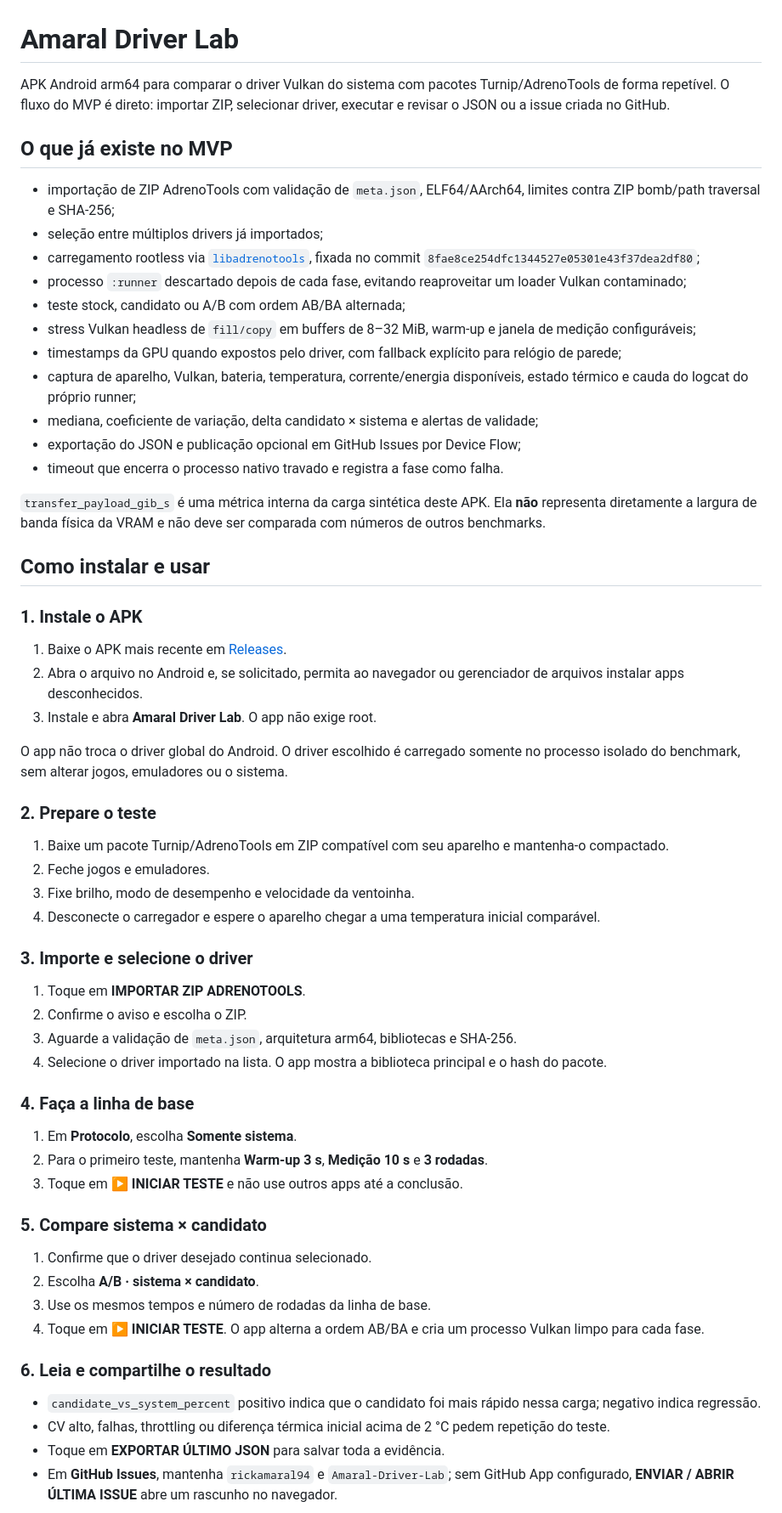
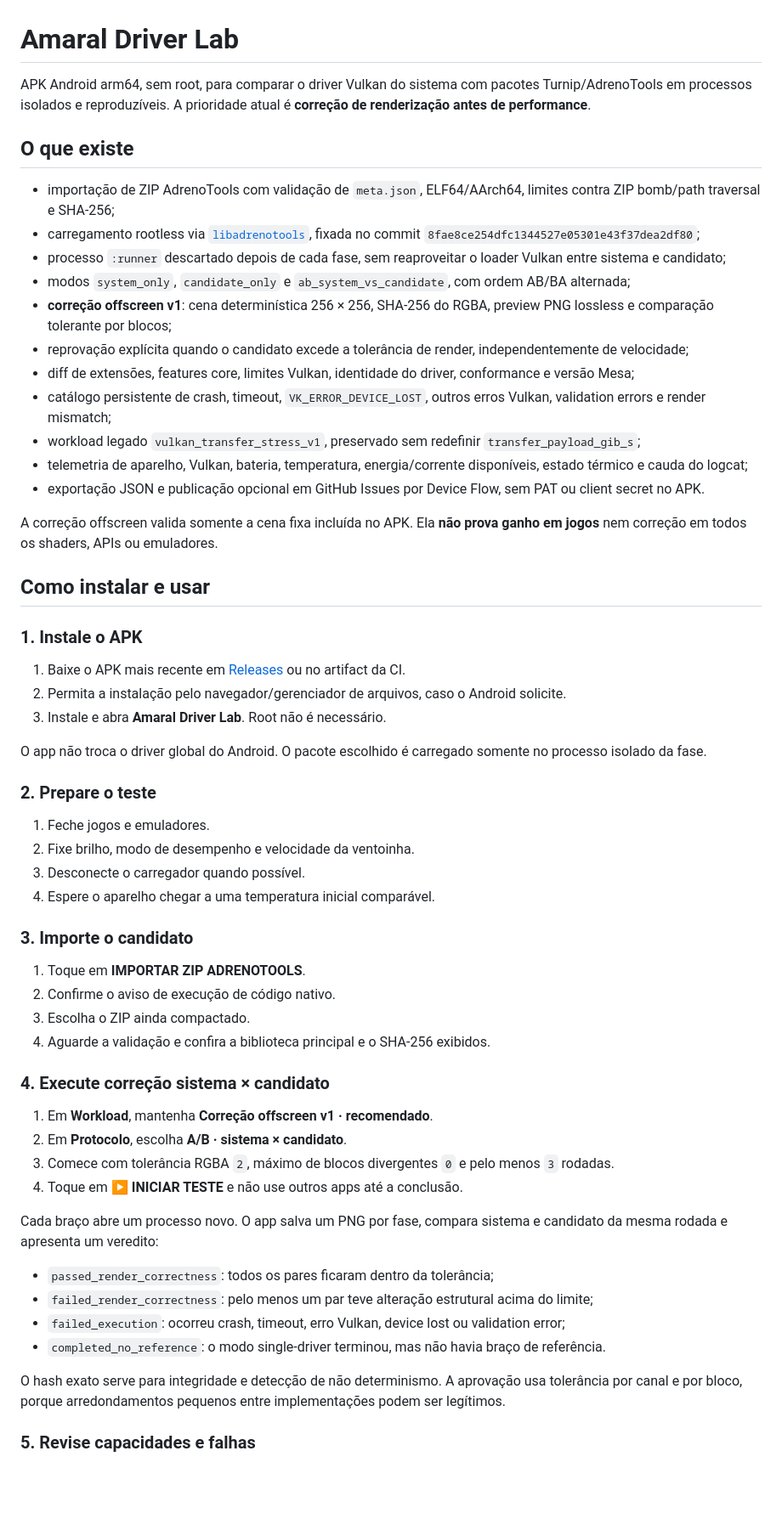
Before and after one commit to rickamaral94/Amaral-Driver-Lab, a Markdown page: README.md, the part around one of its changes. Shown at 85% size. Rendered like a GitHub page; blank space fills up the shorter version.

Commit message:
docs: describe correction-first phase one workflow

```diff
--- a/README.md
+++ b/README.md
@@ -1,64 +1,62 @@
 # Amaral Driver Lab
 
-APK Android arm64 para comparar o driver Vulkan do sistema com pacotes Turnip/AdrenoTools de forma repetível. O fluxo do MVP é direto: importar ZIP, selecionar driver, executar e revisar o JSON ou a issue criada no GitHub.
+APK Android arm64, sem root, para comparar o driver Vulkan do sistema com pacotes Turnip/AdrenoTools em processos isolados e reproduzíveis. A prioridade atual é **correção de renderização antes de performance**.
 
-## O que já existe no MVP
+## O que existe
 
 - importação de ZIP AdrenoTools com validação de `meta.json`, ELF64/AArch64, limites contra ZIP bomb/path traversal e SHA-256;
-- seleção entre múltiplos drivers já importados;
 - carregamento rootless via [`libadrenotools`](https://github.com/bylaws/libadrenotools), fixada no commit `8fae8ce254dfc1344527e05301e43f37dea2df80`;
-- processo `:runner` descartado depois de cada fase, evitando reaproveitar um loader Vulkan contaminado;
-- teste stock, candidato ou A/B com ordem AB/BA alternada;
-- stress Vulkan headless de `fill/copy` em buffers de 8–32 MiB, warm-up e janela de medição configuráveis;
-- timestamps da GPU quando expostos pelo driver, com fallback explícito para relógio de parede;
-- captura de aparelho, Vulkan, bateria, temperatura, corrente/energia disponíveis, estado térmico e cauda do logcat do próprio runner;
-- mediana, coeficiente de variação, delta candidato × sistema e alertas de validade;
-- exportação do JSON e publicação opcional em GitHub Issues por Device Flow;
-- timeout que encerra o processo nativo travado e registra a fase como falha.
+- processo `:runner` descartado depois de cada fase, sem reaproveitar o loader Vulkan entre sistema e candidato;
+- modos `system_only`, `candidate_only` e `ab_system_vs_candidate`, com ordem AB/BA alternada;
+- **correção offscreen v1**: cena determinística 256 × 256, SHA-256 do RGBA, preview PNG lossless e comparação tolerante por blocos;
+- reprovação explícita quando o candidato excede a tolerância de render, independentemente de velocidade;
+- diff de extensões, features core, limites Vulkan, identidade do driver, conformance e versão Mesa;
+- catálogo persistente de crash, timeout, `VK_ERROR_DEVICE_LOST`, outros erros Vulkan, validation errors e render mismatch;
+- workload legado `vulkan_transfer_stress_v1`, preservado sem redefinir `transfer_payload_gib_s`;
+- telemetria de aparelho, Vulkan, bateria, temperatura, energia/corrente disponíveis, estado térmico e cauda do logcat;
+- exportação JSON e publicação opcional em GitHub Issues por Device Flow, sem PAT ou client secret no APK.
 
-`transfer_payload_gib_s` é uma métrica interna da carga sintética deste APK. Ela **não** representa diretamente a largura de banda física da VRAM e não deve ser comparada com números de outros benchmarks.
+A correção offscreen valida somente a cena fixa incluída no APK. Ela **não prova ganho em jogos** nem correção em todos os shaders, APIs ou emuladores.
 
 ## Como instalar e usar
 
 ### 1. Instale o APK
 
-1. Baixe o APK mais recente em [Releases](https://github.com/rickamaral94/Amaral-Driver-Lab/releases).
-2. Abra o arquivo no Android e, se solicitado, permita ao navegador ou gerenciador de arquivos instalar apps desconhecidos.
-3. Instale e abra **Amaral Driver Lab**. O app não exige root.
+1. Baixe o APK mais recente em [Releases](https://github.com/rickamaral94/Amaral-Driver-Lab/releases) ou no artifact da CI.
+2. Permita a instalação pelo navegador/gerenciador de arquivos, caso o Android solicite.
+3. Instale e abra **Amaral Driver Lab**. Root não é necessário.
 
-O app não troca o driver global do Android. O driver escolhido é carregado somente no processo isolado do benchmark, sem alterar jogos, emuladores ou o sistema.
+O app não troca o driver global do Android. O pacote escolhido é carregado somente no processo isolado da fase.
 
 ### 2. Prepare o teste
 
-1. Baixe um pacote Turnip/AdrenoTools em ZIP compatível com seu aparelho e mantenha-o compactado.
-2. Feche jogos e emuladores.
-3. Fixe brilho, modo de desempenho e velocidade da ventoinha.
-4. Desconecte o carregador e espere o aparelho chegar a uma temperatura inicial comparável.
+1. Feche jogos e emuladores.
+2. Fixe brilho, modo de desempenho e velocidade da ventoinha.
+3. Desconecte o carregador quando possível.
+4. Espere o aparelho chegar a uma temperatura inicial comparável.
 
-### 3. Importe e selecione o driver
+### 3. Importe o candidato
 
 1. Toque em **IMPORTAR ZIP ADRENOTOOLS**.
-2. Confirme o aviso e escolha o ZIP.
-3. Aguarde a validação de `meta.json`, arquitetura arm64, bibliotecas e SHA-256.
-4. Selecione o driver importado na lista. O app mostra a biblioteca principal e o hash do pacote.
+2. Confirme o aviso de execução de código nativo.
+3. Escolha o ZIP ainda compactado.
+4. Aguarde a validação e confira a biblioteca principal e o SHA-256 exibidos.
 
-### 4. Faça a linha de base
+### 4. Execute correção sistema × candidato
 
-1. Em **Protocolo**, escolha **Somente sistema**.
-2. Para o primeiro teste, mantenha **Warm-up 3 s**, **Medição 10 s** e **3 rodadas**.
-3. Toque em **▶ INICIAR TESTE** e não use outros apps até a conclusão.
+1. Em **Workload**, mantenha **Correção offscreen v1 · recomendado**.
+2. Em **Protocolo**, escolha **A/B · sistema × candidato**.
+3. Comece com tolerância RGBA `2`, máximo de blocos divergentes `0` e pelo menos `3` rodadas.
+4. Toque em **▶ INICIAR TESTE** e não use outros apps até a conclusão.
 
-### 5. Compare sistema × candidato
+Cada braço abre um processo novo. O app salva um PNG por fase, compara sistema e candidato da mesma rodada e apresenta um veredito:
 
-1. Confirme que o driver desejado continua selecionado.
-2. Escolha **A/B · sistema × candidato**.
-3. Use os mesmos tempos e número de rodadas da linha de base.
-4. Toque em **▶ INICIAR TESTE**. O app alterna a ordem AB/BA e cria um processo Vulkan limpo para cada fase.
+- `passed_render_correctness`: todos os pares ficaram dentro da tolerância;
+- `failed_render_correctness`: pelo menos um par teve alteração estrutural acima do limite;
+- `failed_execution`: ocorreu crash, timeout, erro Vulkan, device lost ou validation error;
+- `completed_no_reference`: o modo single-driver terminou, mas não havia braço de referência.
 
-### 6. Leia e compartilhe o resultado
+O hash exato serve para integridade e detecção de não determinismo. A aprovação usa tolerância por canal e por bloco, porque arredondamentos pequenos entre implementações podem ser legítimos.
 
-- `candidate_vs_system_percent` positivo indica que o candidato foi mais rápido nessa carga; negativo indica regressão.
-- CV alto, falhas, throttling ou diferença térmica inicial acima de 2 °C pedem repetição do teste.
-- Toque em **EXPORTAR ÚLTIMO JSON** para salvar toda a evidência.
-- Em **GitHub Issues**, mantenha `rickamaral94` e `Amaral-Driver-Lab`; sem GitHub App configurado, **ENVIAR / ABRIR ÚLTIMA ISSUE** abre um rascunho no navegador.
+### 5. Revise capacidades e falhas
 
```
Also changed, not shown: other parts of README.md (+31 -16 lines).
